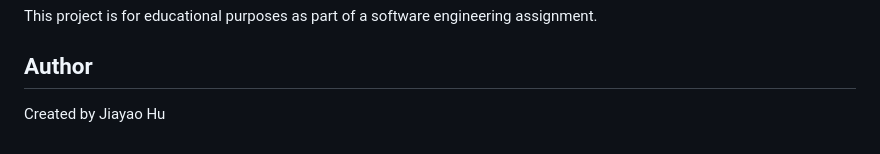
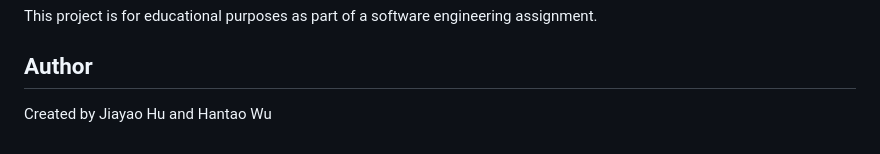
Before and after one commit to taohua109-gif/EE308FZ-Contacts-Improved-Extreme-Programming-, a Markdown page: README.md, the part around the change. Rendered like a GitHub page.

```diff
--- a/README.md
+++ b/README.md
@@ -162,4 +162,4 @@ This project is for educational purposes as part of a software engineering assig
 
 ## Author
 
-Created by Jiayao Hu
+Created by Jiayao Hu and Hantao Wu
```
Also changed, not shown: Blog.md (deleted, +0 -329 lines).
